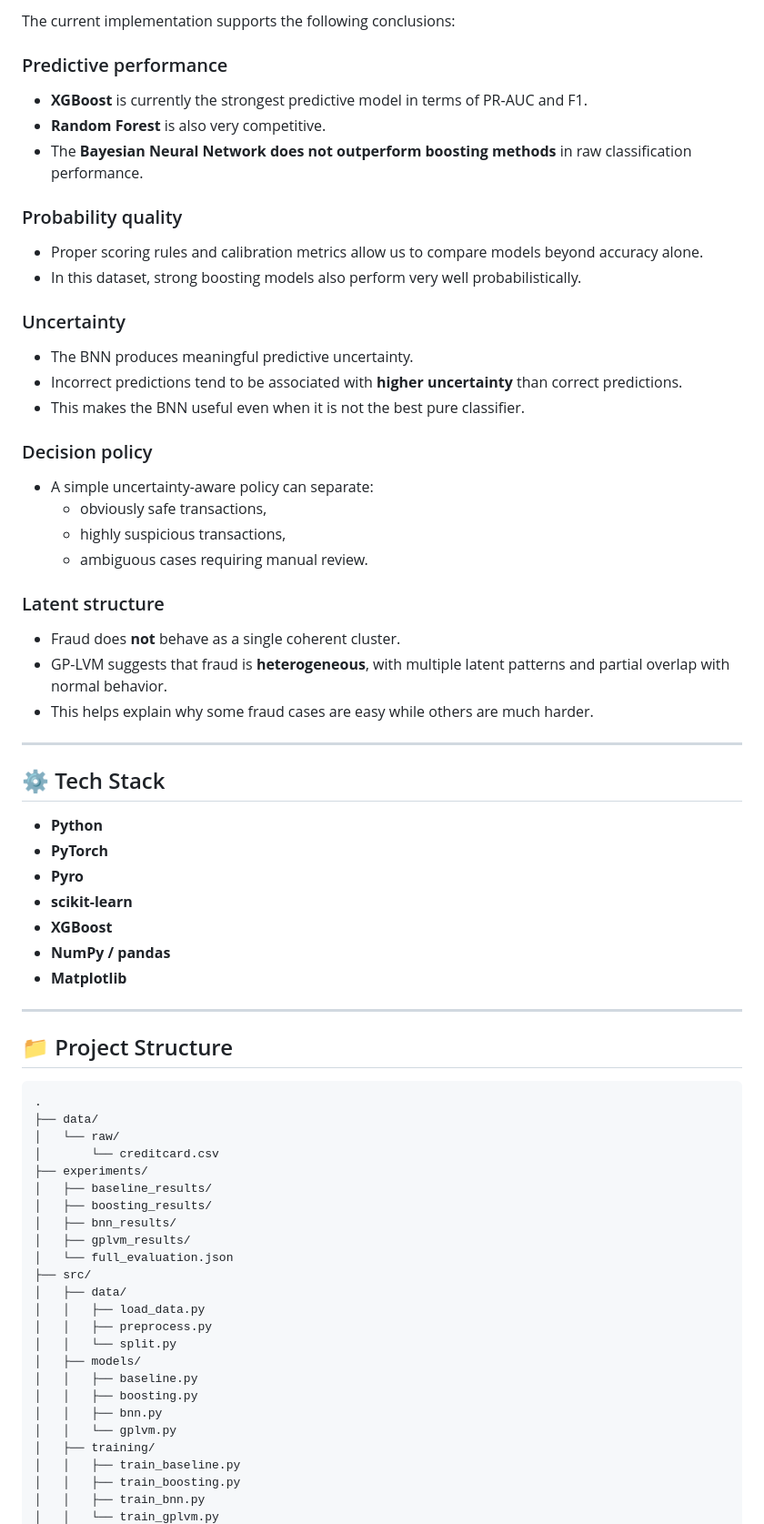
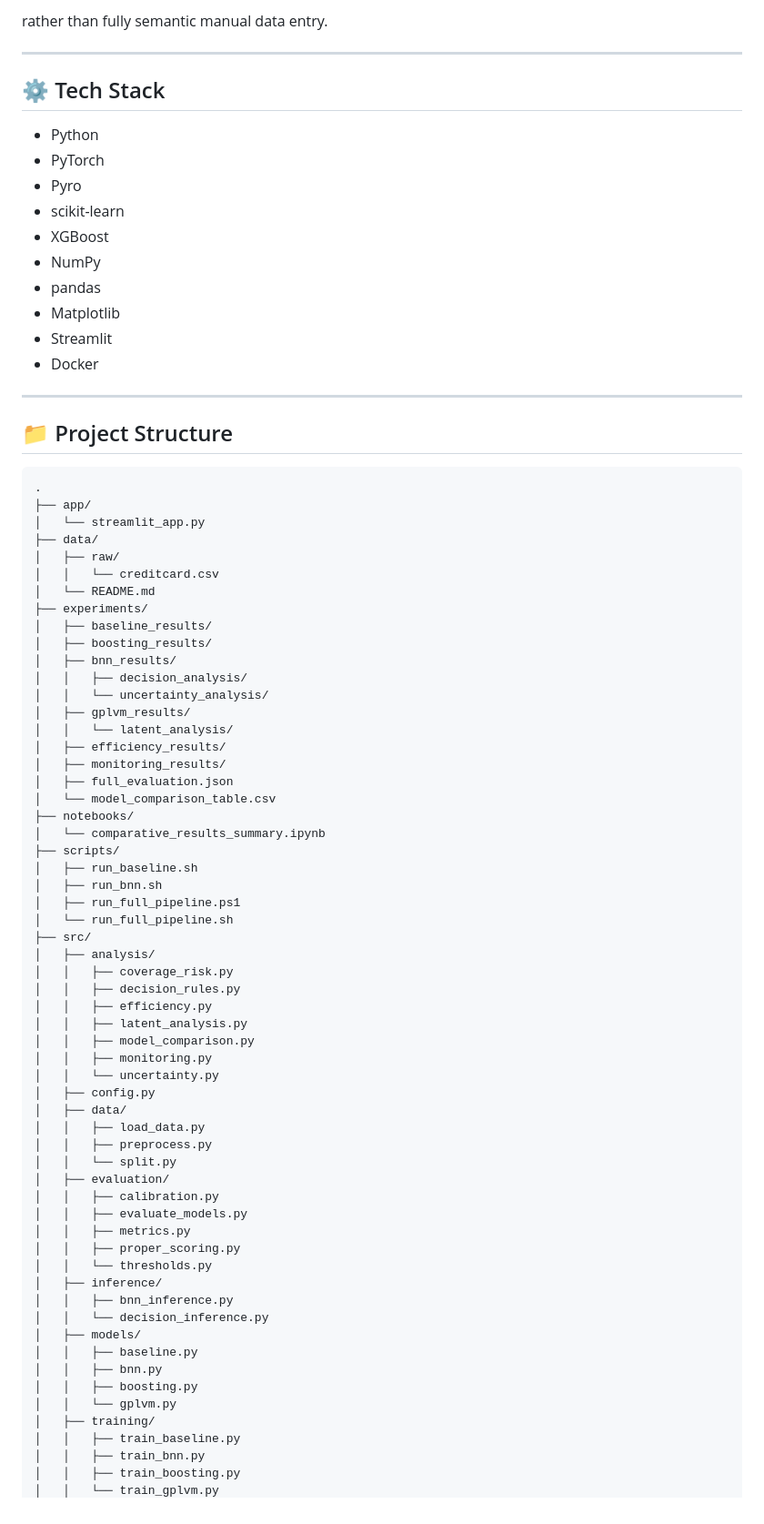
Before and after one commit to AntonioLDM17/Bayesian-Fraud-Detection, a Markdown page: README.md, the part around one of its changes. Shown at 91% size. GitHub-like rendering.

Commit message:
[UPDATE] Revise README for clarity and detail on fraud detection pipeline and methodologies

````diff
--- a/README.md
+++ b/README.md
@@ -142,42 +198,20 @@ We use the **Credit Card Fraud Detection dataset**.
 
-The current implementation supports the following conclusions:
-
-### Predictive performance
-- **XGBoost** is currently the strongest predictive model in terms of PR-AUC and F1.
-- **Random Forest** is also very competitive.
-- The **Bayesian Neural Network does not outperform boosting methods** in raw classification performance.
-
-### Probability quality
-- Proper scoring rules and calibration metrics allow us to compare models beyond accuracy alone.
-- In this dataset, strong boosting models also perform very well probabilistically.
-
-### Uncertainty
-- The BNN produces meaningful predictive uncertainty.
-- Incorrect predictions tend to be associated with **higher uncertainty** than correct predictions.
-- This makes the BNN useful even when it is not the best pure classifier.
-
-### Decision policy
-- A simple uncertainty-aware policy can separate:
-  - obviously safe transactions,
-  - highly suspicious transactions,
-  - ambiguous cases requiring manual review.
-
-### Latent structure
-- Fraud does **not** behave as a single coherent cluster.
-- GP-LVM suggests that fraud is **heterogeneous**, with multiple latent patterns and partial overlap with normal behavior.
-- This helps explain why some fraud cases are easy while others are much harder.
+rather than fully semantic manual data entry.
 
 ---
 
 ## ⚙️ Tech Stack
 
-- **Python**
-- **PyTorch**
-- **Pyro**
-- **scikit-learn**
-- **XGBoost**
-- **NumPy / pandas**
-- **Matplotlib**
+- Python
+- PyTorch
+- Pyro
+- scikit-learn
+- XGBoost
+- NumPy
+- pandas
+- Matplotlib
+- Streamlit
+- Docker
 
 ---
 
@@ -185,27 +219,61 @@ The current implementation supports the following conclusions:
 
 ```bash
 .
+├── app/
+│   └── streamlit_app.py
 ├── data/
-│   └── raw/
-│       └── creditcard.csv
+│   ├── raw/
+│   │   └── creditcard.csv
+│   └── README.md
 ├── experiments/
 │   ├── baseline_results/
 │   ├── boosting_results/
 │   ├── bnn_results/
+│   │   ├── decision_analysis/
+│   │   └── uncertainty_analysis/
 │   ├── gplvm_results/
-│   └── full_evaluation.json
+│   │   └── latent_analysis/
+│   ├── efficiency_results/
+│   ├── monitoring_results/
+│   ├── full_evaluation.json
+│   └── model_comparison_table.csv
+├── notebooks/
+│   └── comparative_results_summary.ipynb
+├── scripts/
+│   ├── run_baseline.sh
+│   ├── run_bnn.sh
+│   ├── run_full_pipeline.ps1
+│   └── run_full_pipeline.sh
 ├── src/
+│   ├── analysis/
+│   │   ├── coverage_risk.py
+│   │   ├── decision_rules.py
+│   │   ├── efficiency.py
+│   │   ├── latent_analysis.py
+│   │   ├── model_comparison.py
+│   │   ├── monitoring.py
+│   │   └── uncertainty.py
+│   ├── config.py
 │   ├── data/
 │   │   ├── load_data.py
 │   │   ├── preprocess.py
 │   │   └── split.py
+│   ├── evaluation/
+│   │   ├── calibration.py
+│   │   ├── evaluate_models.py
+│   │   ├── metrics.py
+│   │   ├── proper_scoring.py
+│   │   └── thresholds.py
+│   ├── inference/
+│   │   ├── bnn_inference.py
+│   │   └── decision_inference.py
 │   ├── models/
 │   │   ├── baseline.py
+│   │   ├── bnn.py
 │   │   ├── boosting.py
-│   │   ├── bnn.py
 │   │   └── gplvm.py
 │   ├── training/
 │   │   ├── train_baseline.py
+│   │   ├── train_bnn.py
 │   │   ├── train_boosting.py
-│   │   ├── train_bnn.py
 │   │   └── train_gplvm.py
````
Also changed, not shown: other parts of README.md (+323 -214 lines).
